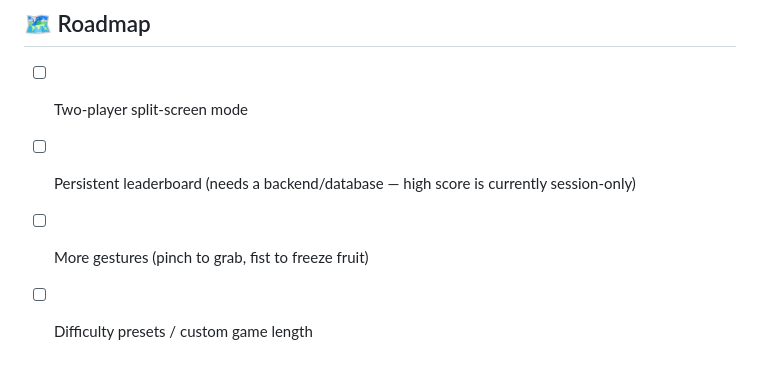
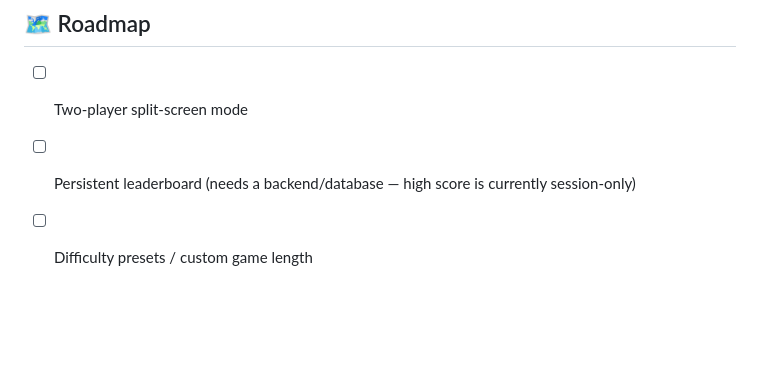
Before and after one commit to Naresh-v-1/gesture-slice-game, a Markdown page: README.md, the part around the change. GitHub-like rendering; blank space fills up the shorter version.

Commit message:
Remove gesture feature from roadmap

```diff
--- a/README.md
+++ b/README.md
@@ -90,5 +90,4 @@ All video processing happens locally in the browser. No frame, image, or hand-tr
 
 - [ ] Two-player split-screen mode
 - [ ] Persistent leaderboard (needs a backend/database — high score is currently session-only)
-- [ ] More gestures (pinch to grab, fist to freeze fruit)
 - [ ] Difficulty presets / custom game length
```
